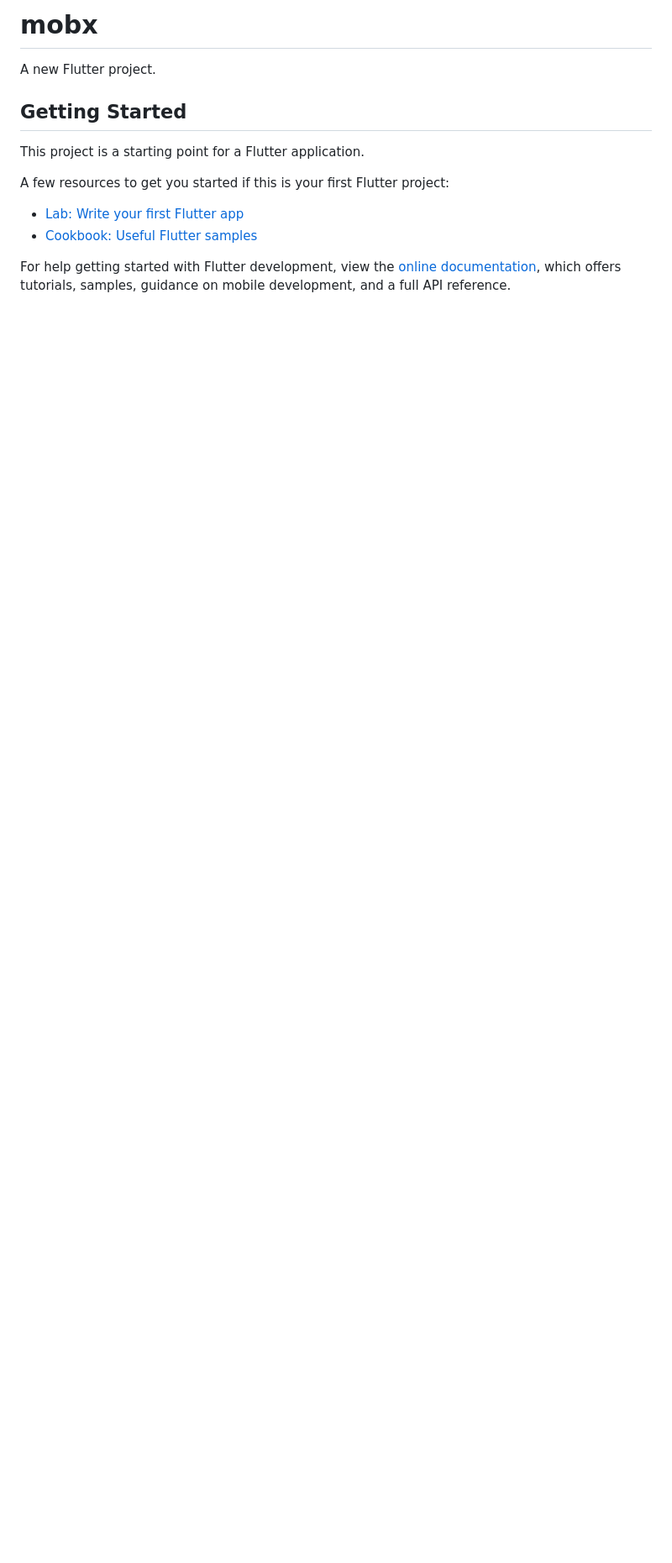
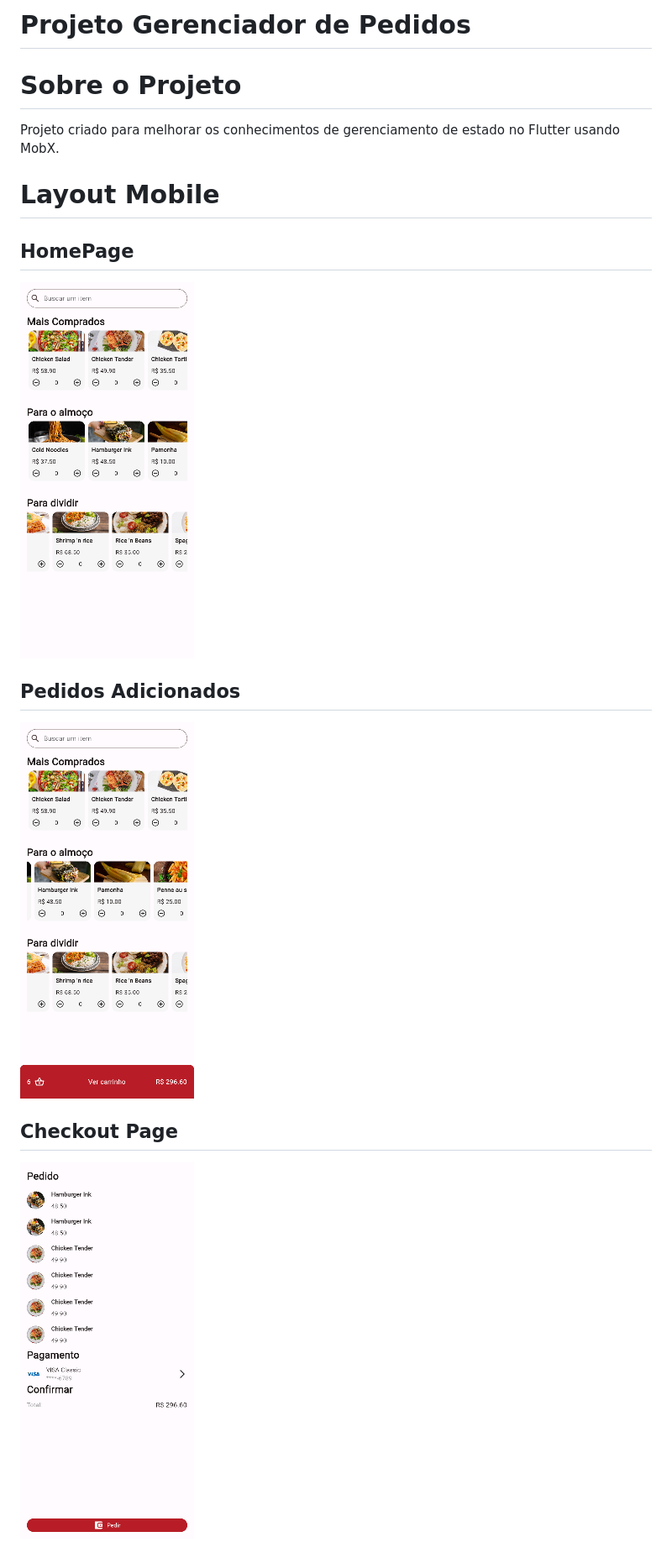
Before and after one commit to biduzilla/flutter_mobx, a Markdown page: README.md, the part around the change. Shown: that part at 84% size. Rendered like a GitHub page; pictures changed too: imgs/flutter_01.png (added), imgs/flutter_02.png (added), imgs/flutter_03.png (added); blank space fills up the shorter version.

```diff
--- a/README.md
+++ b/README.md
@@ -1,16 +1,14 @@
-# mobx
+# Projeto Gerenciador de Pedidos
 
-A new Flutter project.
+# Sobre o Projeto
+Projeto criado para melhorar os conhecimentos de gerenciamento de estado no Flutter usando MobX.
 
-## Getting Started
+# Layout Mobile
+## HomePage
+![Mobile 1](/imgs/flutter_01.png)
 
-This project is a starting point for a Flutter application.
+## Pedidos Adicionados
+![Mobile 1](/imgs/flutter_02.png)
 
-A few resources to get you started if this is your first Flutter project:
-
-- [Lab: Write your first Flutter app](https://docs.flutter.dev/get-started/codelab)
-- [Cookbook: Useful Flutter samples](https://docs.flutter.dev/cookbook)
-
-For help getting started with Flutter development, view the
-[online documentation](https://docs.flutter.dev/), which offers tutorials,
-samples, guidance on mobile development, and a full API reference.
+## Checkout Page
+![Mobile 1](imgs/flutter_03.png)
```
Also changed, not shown: 1 other file.
